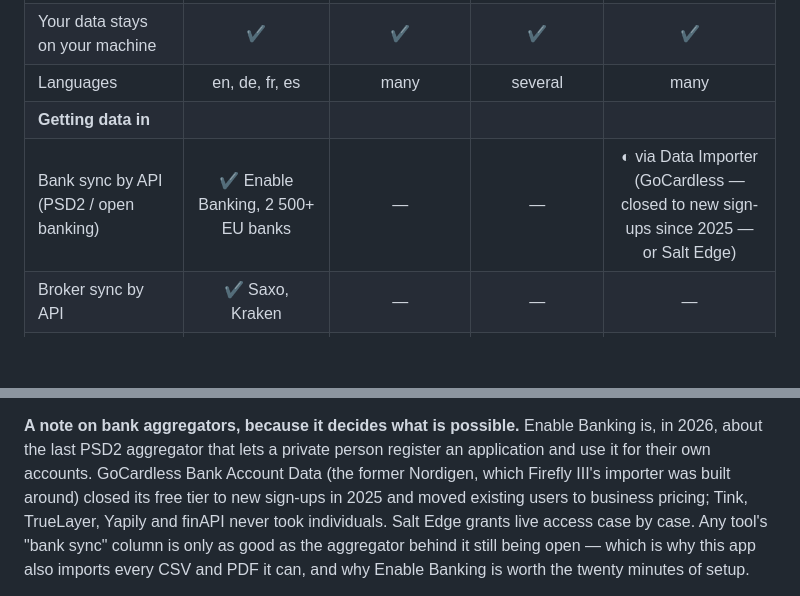
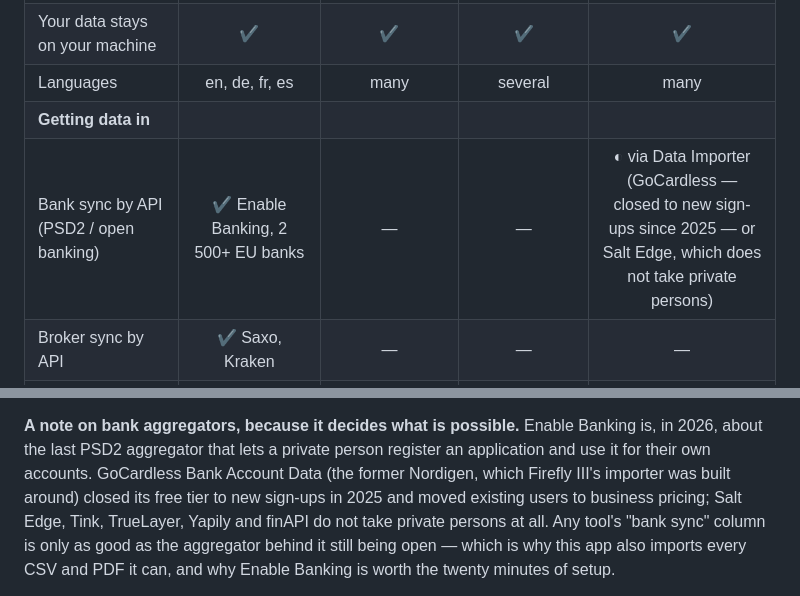
Before and after one commit to halvar20000/wealth-dashboard, a Markdown page: COMPARISON.md, 2 parts joined by grey strips. Drawn GitHub-style; blank space fills up the shorter version.

Commit message:
Comparison: Salt Edge takes no private persons either
Co-Authored-By: Claude Opus 5 <noreply@anthropic.com>
Claude-Session: https://claude.ai/code/session_014haVqDx3r7cDVc3hRtakRx

```diff
--- a/COMPARISON.md
+++ b/COMPARISON.md
@@ -30,7 +30,7 @@ assistant.
 | Your data stays on your machine | ✔ | ✔ | ✔ | ✔ |
 | Languages | en, de, fr, es | many | several | many |
 | **Getting data in** | | | | |
-| Bank sync by API (PSD2 / open banking) | ✔ Enable Banking, 2 500+ EU banks | — | — | ◐ via Data Importer (GoCardless — closed to new sign-ups since 2025 — or Salt Edge) |
+| Bank sync by API (PSD2 / open banking) | ✔ Enable Banking, 2 500+ EU banks | — | — | ◐ via Data Importer (GoCardless — closed to new sign-ups since 2025 — or Salt Edge, which does not take private persons) |
 | Broker sync by API | ✔ Saxo, Kraken | — | — | — |
 | Broker CSV importers | ✔ Degiro, Trade Republic, DKB, Crédit Agricole (Suisse) | ✔ many | ◐ generic | — |
 | PDF statement parsers | ✔ DKB Depot, Swissquote, Yuh | ✔ dozens of brokers, the reference | — | — |
@@ -111,9 +111,9 @@ Enable Banking is, in 2026, about the last PSD2 aggregator that lets a
 private person register an application and use it for their own
 accounts. GoCardless Bank Account Data (the former Nordigen, which
 Firefly III's importer was built around) closed its free tier to new
-sign-ups in 2025 and moved existing users to business pricing; Tink,
-TrueLayer, Yapily and finAPI never took individuals. Salt Edge grants
-live access case by case. Any tool's "bank sync" column is only as
+sign-ups in 2025 and moved existing users to business pricing; Salt
+Edge, Tink, TrueLayer, Yapily and finAPI do not take private persons
+at all. Any tool's "bank sync" column is only as
 good as the aggregator behind it still being open — which is why this
 app also imports every CSV and PDF it can, and why Enable Banking is
 worth the twenty minutes of setup.
```
